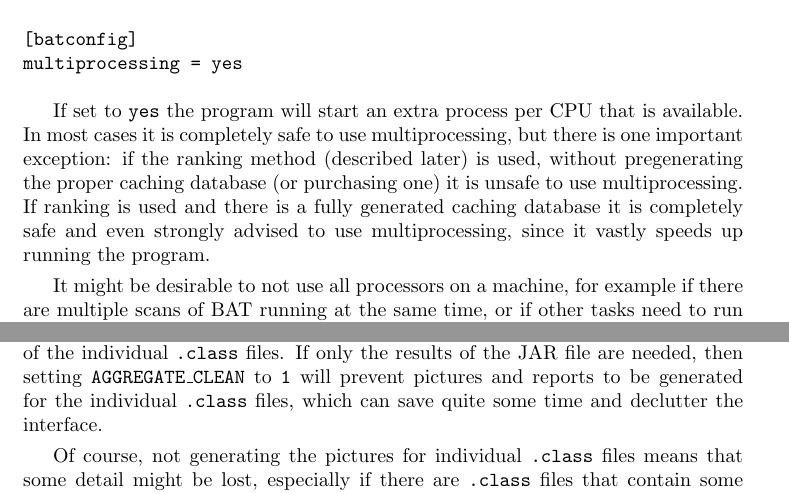
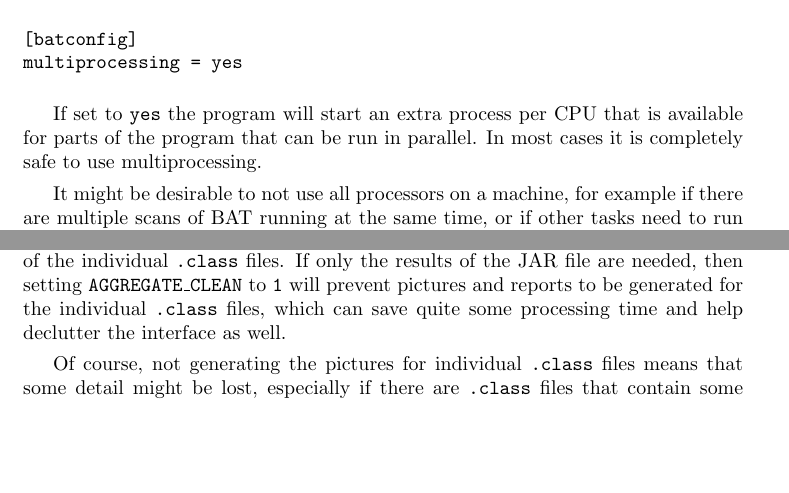
Before and after one commit to armijnhemel/binaryanalysis, a LaTeX document (doc/bat-manual.tex): two parts of pages 6 and 34 of 35, joined at a grey line, cut so that both start at the same text, the shorter picture padded with empty space. Compiled offline with pdfLaTeX.

Commit message:
update to reflect removal of caching code from ranking.py

```diff
--- a/doc/bat-manual.tex
+++ b/doc/bat-manual.tex
@@ -317,12 +317,8 @@ multiprocessing = yes
 \end{verbatim}
 
 If set to \texttt{yes} the program will start an extra process per CPU that is
-available. In most cases it is completely safe to use multiprocessing, but
-there is one important exception: if the ranking method (described later) is
-used, without pregenerating the proper caching database (or purchasing one) it
-is unsafe to use multiprocessing. If ranking is used and there is a fully
-generated caching database it is completely safe and even strongly advised to
-use multiprocessing, since it vastly speeds up running the program.
+available for parts of the program that can be run in parallel. In most cases
+it is completely safe to use multiprocessing.
 
 It might be desirable to not use all processors on a machine, for example if
 there are multiple scans of BAT running at the same time, or if other tasks
@@ -1979,7 +1975,8 @@ If Java JAR files are scanned then pictures and reports will be generated for
 each of the individual \texttt{.class} files. If only the results of the JAR
 file are needed, then setting \texttt{AGGREGATE\_CLEAN} to \texttt{1} will
 prevent pictures and reports to be generated for the individual \texttt{.class}
-files, which can save quite some time and declutter the interface.
+files, which can save quite some processing time and help declutter the
+interface as well.
 
 Of course, not generating the pictures for individual \texttt{.class} files
 means that some detail might be lost, especially if there are \texttt{.class}
```
